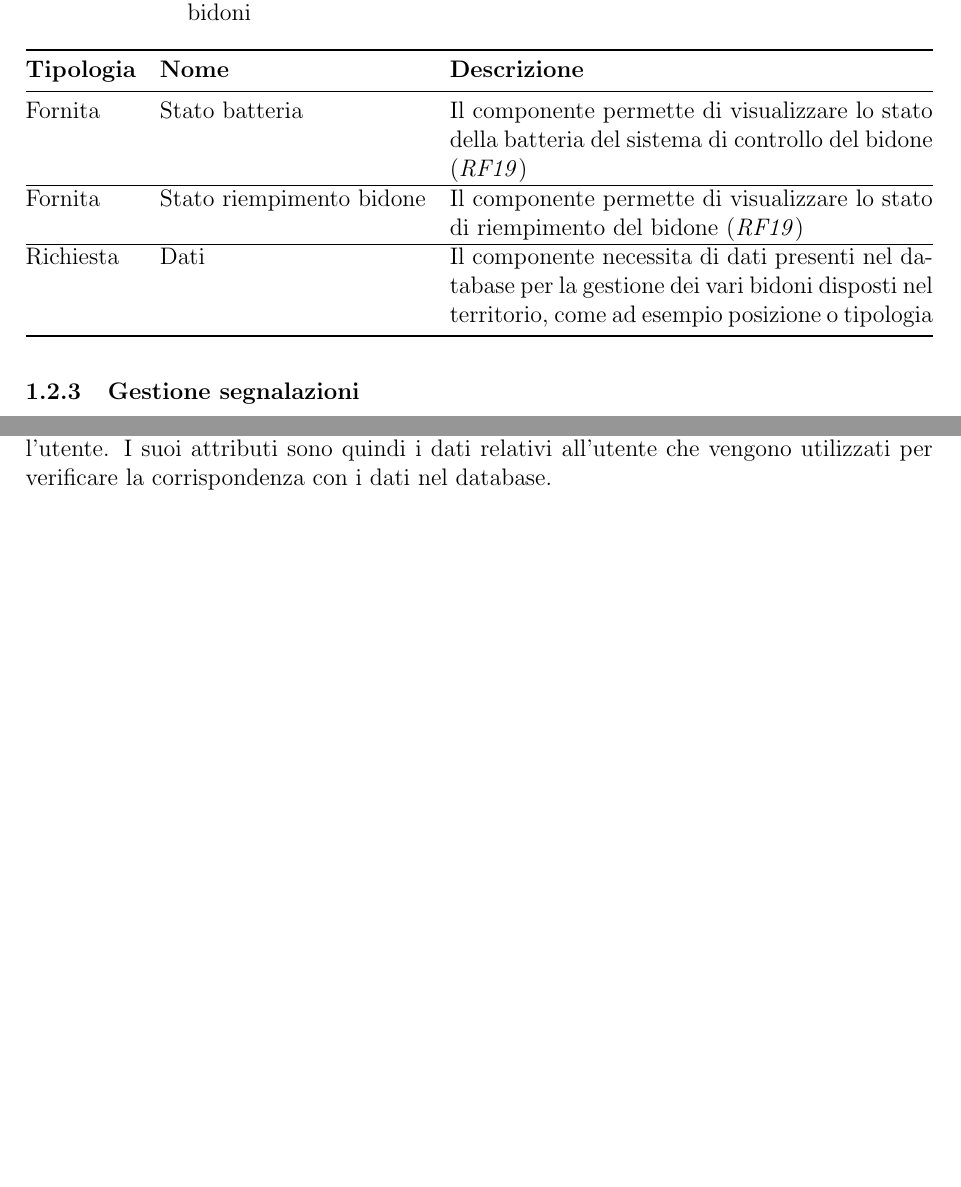
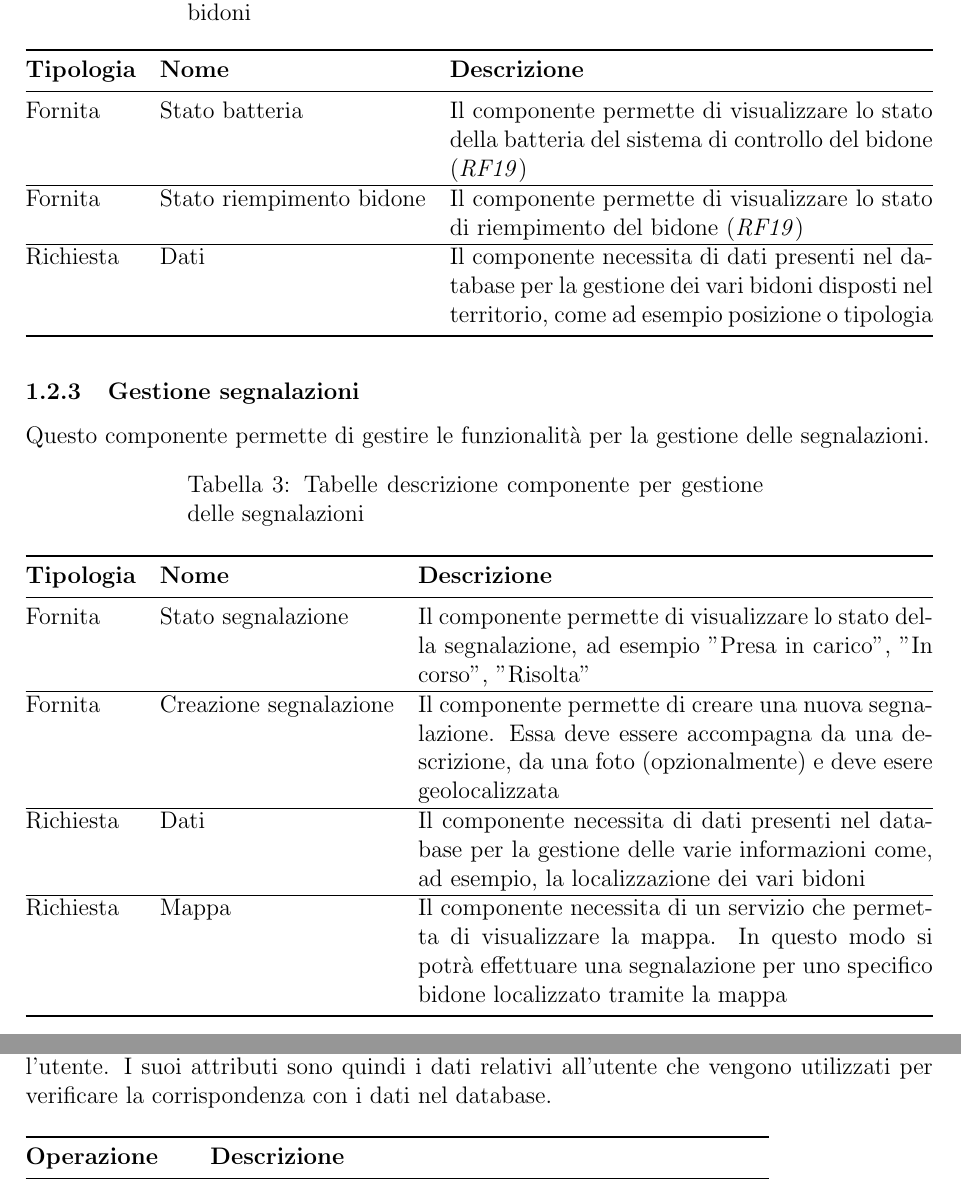
Before and after one commit to RiccardoCortese/RiciclApp, a LaTeX paper (Docs/D2.tex): two parts of pages 6 and 7 of 8 before the commit and two parts of pages 6 and 8 of 8 after it, joined at a grey line, cut so that both start at the same text, the shorter picture padded with empty space. Compiled offline with pdfLaTeX.

Commit message:
Aggiunta tabella componenti per gestione notifiche

```diff
--- a/Docs/D2.tex
+++ b/Docs/D2.tex
@@ -169,6 +169,33 @@ Richiesta & Dati & Il componente necessita di dati presenti nel database per la
 
 \subsubsection{Gestione segnalazioni}
 
+Questo componente permette di gestire le funzionalità per la gestione delle segnalazioni.
+
+\keepXColumns
+
+\begin{tabularx}{\textwidth}{@{}llX@{}}
+\caption{Tabelle descrizione componente per gestione delle segnalazioni}
+\label{tab:placeholder} \\
+
+\toprule
+\textbf{Tipologia} & \textbf{Nome} & \textbf{Descrizione} \\
+\midrule
+\endfirsthead
+
+\toprule
+\textbf{Tipologia} & \textbf{Nome} & \textbf{Descrizione} \\
+\midrule
+\endhead
+
+\bottomrule
+\endfoot
+
+Fornita & Stato segnalazione & Il componente permette di visualizzare lo stato della segnalazione, ad esempio "Presa in carico", "In corso", "Risolta"\\ \hline
+Fornita & Creazione segnalazione & Il componente permette di creare una nuova segnalazione. Essa deve essere accompagna da una descrizione, da una foto (opzionalmente) e deve esere geolocalizzata\\ \hline
+Richiesta & Dati & Il componente necessita di dati presenti nel database per la gestione delle varie informazioni come, ad esempio, la localizzazione dei vari bidoni\\ \hline
+Richiesta & Mappa & Il componente necessita di un servizio che permetta di visualizzare la mappa. In questo modo si potrà effettuare una segnalazione per uno specifico bidone localizzato tramite la mappa\\
+
+\end{tabularx}
 
 \subsubsection{Gestione evento raccolta}
 
```
